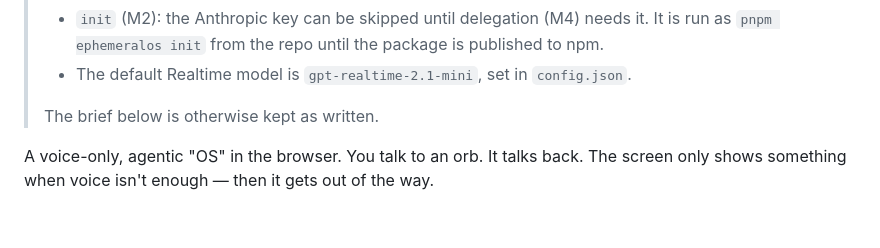
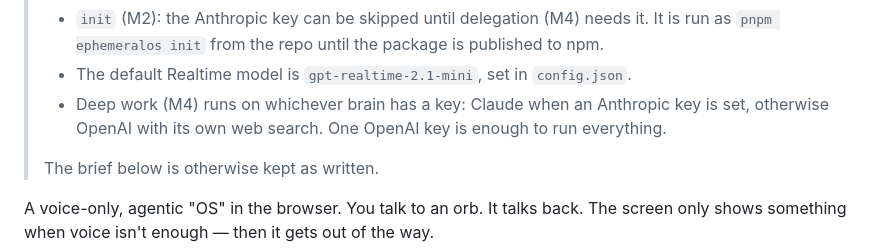
Before and after one commit to tongesy/ephemeralOS, a Markdown page: docs/BRIEF.md, the part around the change. Rendered like a GitHub page; blank space fills up the shorter version.

Commit message:
Brief: deep work uses Claude or OpenAI, whichever has a key
Co-Authored-By: Claude Opus 5.5 (1M context) <noreply@anthropic.com>
Claude-Session: https://claude.ai/code/session_013Z5uRQHKodhE83WyJZyku8

```diff
--- a/docs/BRIEF.md
+++ b/docs/BRIEF.md
@@ -22,6 +22,8 @@
 > - `init` (M2): the Anthropic key can be skipped until delegation (M4) needs it. It is run as
 >   `pnpm ephemeralos init` from the repo until the package is published to npm.
 > - The default Realtime model is `gpt-realtime-2.1-mini`, set in `config.json`.
+> - Deep work (M4) runs on whichever brain has a key: Claude when an Anthropic key is set,
+>   otherwise OpenAI with its own web search. One OpenAI key is enough to run everything.
 >
 > The brief below is otherwise kept as written.
 
```
